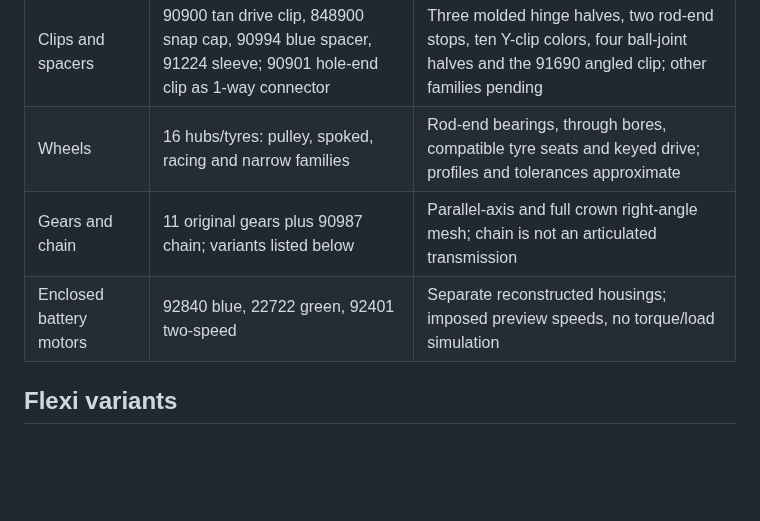
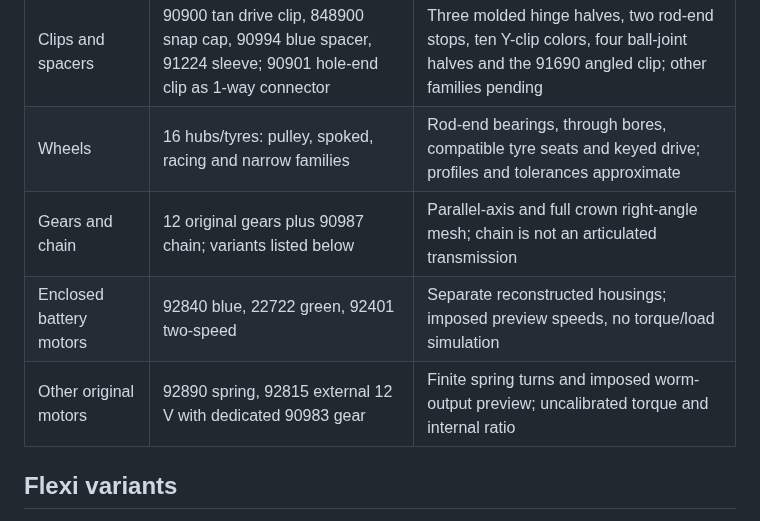
Before and after one commit to Ed-GPT/knex-studio, a Markdown page: docs/CLASSIC-PARTS.md, the part around one of its changes. Drawn GitHub-style; blank space fills up the shorter version.

```diff
--- a/docs/CLASSIC-PARTS.md
+++ b/docs/CLASSIC-PARTS.md
@@ -14,8 +14,9 @@ Source: [K’NEX User Group picture catalog](https://www.knexusergroup.org.uk/en
 | Coaster track | 91430 cross-tie, split purple tubing identified in 51587 manual | Unsupported layout preview; no coaster vehicle or rail splice mechanics |
 | Clips and spacers | 90900 tan drive clip, 848900 snap cap, 90994 blue spacer, 91224 sleeve; 90901 hole-end clip as 1-way connector | Three molded hinge halves, two rod-end stops, ten Y-clip colors, four ball-joint halves and the 91690 angled clip; other families pending |
 | Wheels | 16 hubs/tyres: pulley, spoked, racing and narrow families | Rod-end bearings, through bores, compatible tyre seats and keyed drive; profiles and tolerances approximate |
-| Gears and chain | 11 original gears plus 90987 chain; variants listed below | Parallel-axis and full crown right-angle mesh; chain is not an articulated transmission |
+| Gears and chain | 12 original gears plus 90987 chain; variants listed below | Parallel-axis and full crown right-angle mesh; chain is not an articulated transmission |
 | Enclosed battery motors | 92840 blue, 22722 green, 92401 two-speed | Separate reconstructed housings; imposed preview speeds, no torque/load simulation |
+| Other original motors | 92890 spring, 92815 external 12 V with dedicated 90983 gear | Finite spring turns and imposed worm-output preview; uncalibrated torque and internal ratio |
 
 ## Flexi variants
 
```
Also changed, not shown: other parts of docs/CLASSIC-PARTS.md (+17 -2 lines), README.md (+12 -0 lines), docs/screenshots/classic-12v-motor.png (added), 17 other files.
